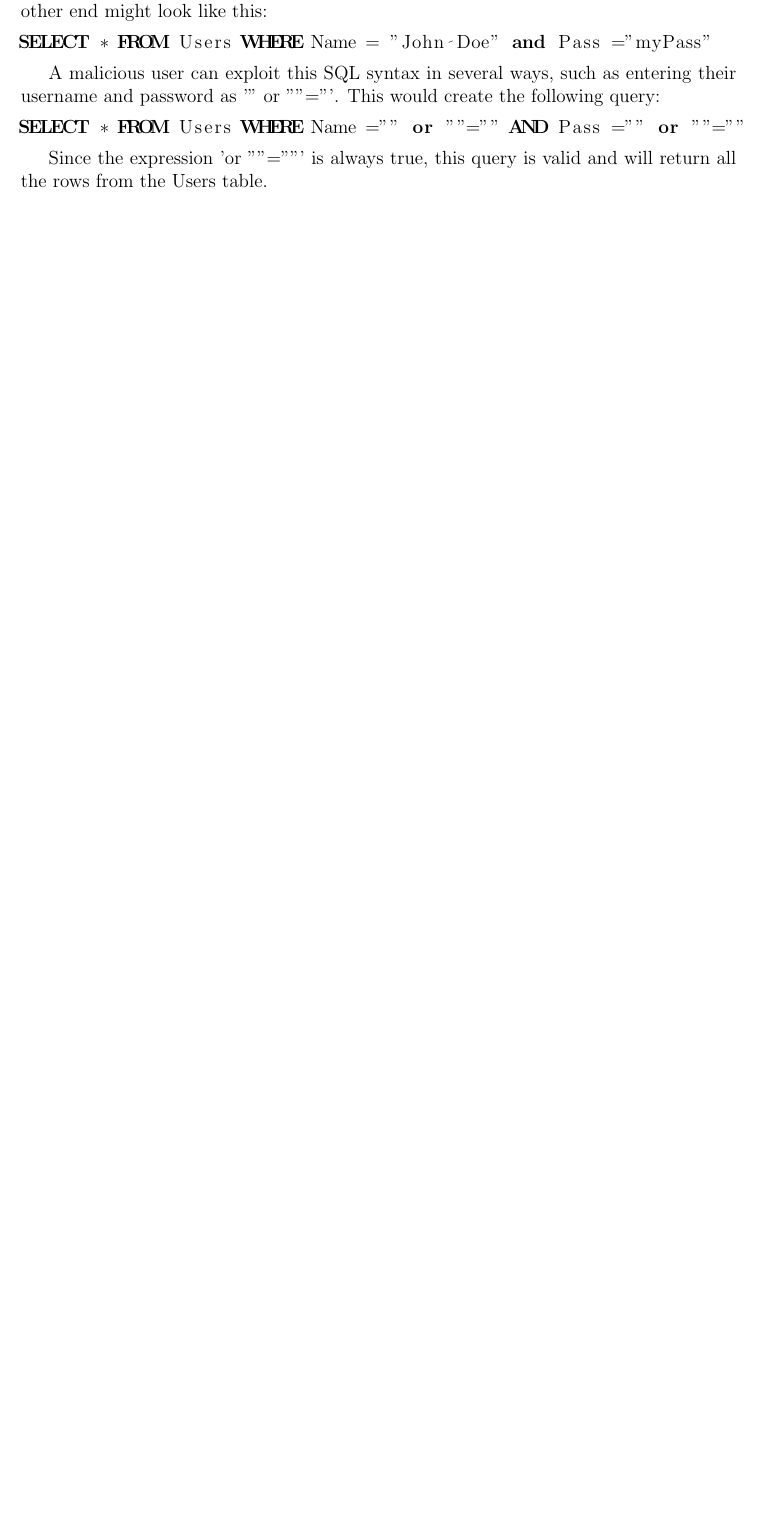
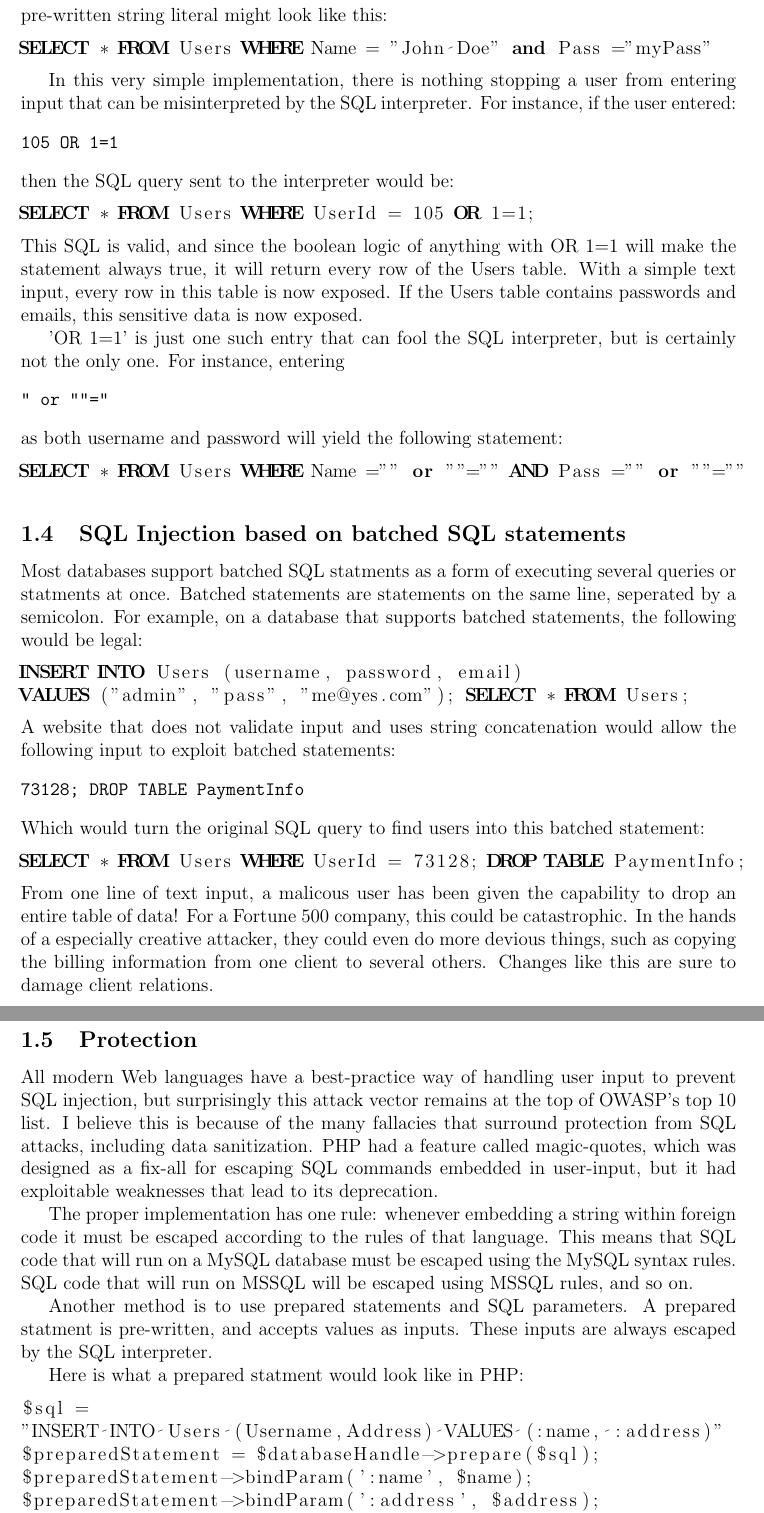
Before and after one commit to aarongardner673/CS332, a LaTeX document (cs332Main.tex, which reads attack1.tex): part of page 1 of 9 before the commit and two parts of pages 2 and 3 of 10 after it, the two joined at a grey line, cut so that both start at the same text, the shorter picture padded with empty space. Compiled offline with pdfLaTeX.

Commit message:
Finished SQL Injection

```diff
--- a/attack1.tex
+++ b/attack1.tex
@@ -4,2 +5 @@ Injetion is classified by the Open Web Application Security Project as the top t
 
-SQL Injection attacks are application specific, targeted at applications running an SQL (Structured Query Language) database. Data that users enter, such as personal or financial data, is entered into a SQL database using pre-written SQL queries as strings, with the user supplied information being concatenated into the body of the query. This is very easy to exploit, as attackers simply send text that exploits SQL syntax. For example: consider a simple login screen. The user is presented with two text inputs, one for username and one for password. A normal user would simply type something like "John Doe" as their username and "myPass" as their password. The SQL query on the other end might look like this:
@@ -6,12 +19,59 @@ SQL Injection attacks are application specific, targeted at applications running
+A normal user would simply type something like "John Doe" as their username and "myPass" as their password. The SQL query formed by concatenating user input with a pre-written string literal might look like this:
 
 \begin{lstlisting}[language = SQL]
 SELECT * FROM Users WHERE Name = "John Doe" and Pass ="myPass"
 \end{lstlisting}
 
-A malicious user can exploit this SQL syntax in several ways, such as entering their username and password as '" or ""="'. This would create the following query:
+In this very simple implementation, there is nothing stopping a user from entering input that can be misinterpreted by the SQL interpreter. For instance, if the user entered:
+\begin{verbatim}
+105 OR 1=1
+\end{verbatim}
+then the SQL query sent to the interpreter would be:
+\begin{lstlisting}[language = SQL]
+SELECT * FROM Users WHERE UserId = 105 OR 1=1;
+\end{lstlisting}
+This SQL is valid, and since the boolean logic of anything with OR 1=1 will make the statement always true, it will return every row of the Users table. With a simple text input, every row in this table is now exposed. If the Users table contains passwords and emails, this sensitive data is now exposed.
 
+'OR 1=1' is just one such entry that can fool the SQL interpreter, but is certainly not the only one. For instance, entering
+\begin{verbatim}
+" or ""="
+\end{verbatim}
+as both username and password will yield the following statement:
 \begin{lstlisting}[language = SQL]
 SELECT * FROM Users WHERE Name ="" or ""="" AND Pass ="" or ""=""
 \end{lstlisting}
 
-Since the expression 'or ""=""' is always true, this query is valid and will return all the rows from the Users table.
+\subsection{SQL Injection based on batched SQL statements}
+
+Most databases support batched SQL statments as a form of executing several queries or statments at once. Batched statements are statements on the same line, seperated by a semicolon. For example, on a database that supports batched statements, the following would be legal:
+\begin{lstlisting}[language = SQL]
+INSERT INTO Users (username, password, email)
+VALUES ("admin", "pass", "me@yes.com"); SELECT * FROM Users;
+\end{lstlisting}
+A website that does not validate input and uses string concatenation would allow the following input to exploit batched statements:
+\begin{verbatim}
+73128; DROP TABLE PaymentInfo
+\end{verbatim}
+Which would turn the original SQL query to find users into this batched statement:
+\begin{lstlisting}[language = SQL]
+SELECT * FROM Users WHERE UserId = 73128; DROP TABLE PaymentInfo;
+\end{lstlisting}
+From one line of text input, a malicous user has been given the capability to drop an entire table of data! For a Fortune 500 company, this could be catastrophic. In the hands of a especially creative attacker, they could even do more devious things, such as copying the billing information from one client to several others. Changes like this are sure to damage client relations.
+
+\subsection{Protection}
+
+All modern Web languages have a best-practice way of handling user input to prevent SQL injection, but surprisingly this attack vector remains at the top of OWASP's top 10 list. I believe this is because of the many fallacies that surround protection from SQL attacks, including data sanitization. PHP had a feature called magic-quotes, which was designed as a fix-all for escaping SQL commands embedded in user-input, but it had exploitable weaknesses that lead to its deprecation.
+
+The proper implementation has one rule: whenever embedding a string within foreign code it must be escaped according to the rules of that language. This means that SQL code that will run on a MySQL database must be escaped using the MySQL syntax rules. SQL code that will run on MSSQL will be escaped using MSSQL rules, and so on.
+
+Another method is to use prepared statements and SQL parameters. A prepared statment is pre-written, and accepts values as inputs. These inputs are always escaped by the SQL interpreter.
+
+Here is what a prepared statment would look like in PHP:
+\begin{lstlisting}[language = PHP]
+$sql =
+"INSERT INTO Users (Username,Address) VALUES (:name, :address)"
+$preparedStatement = $databaseHandle->prepare($sql);
+$preparedStatement->bindParam(':name', $name);
+$preparedStatement->bindParam(':address', $address);
+$preparedStatement->execute();
+\end{lstlisting}
```
Also changed, not shown: attack2.tex (+4 -6 lines), conclusion.tex (deleted, +0 -1 lines), cs332Main.tex (+0 -3 lines), intro.tex (deleted, +0 -2 lines), cs332Main.pdf, attack1.tex (18 more changed lines), 6 other files.
